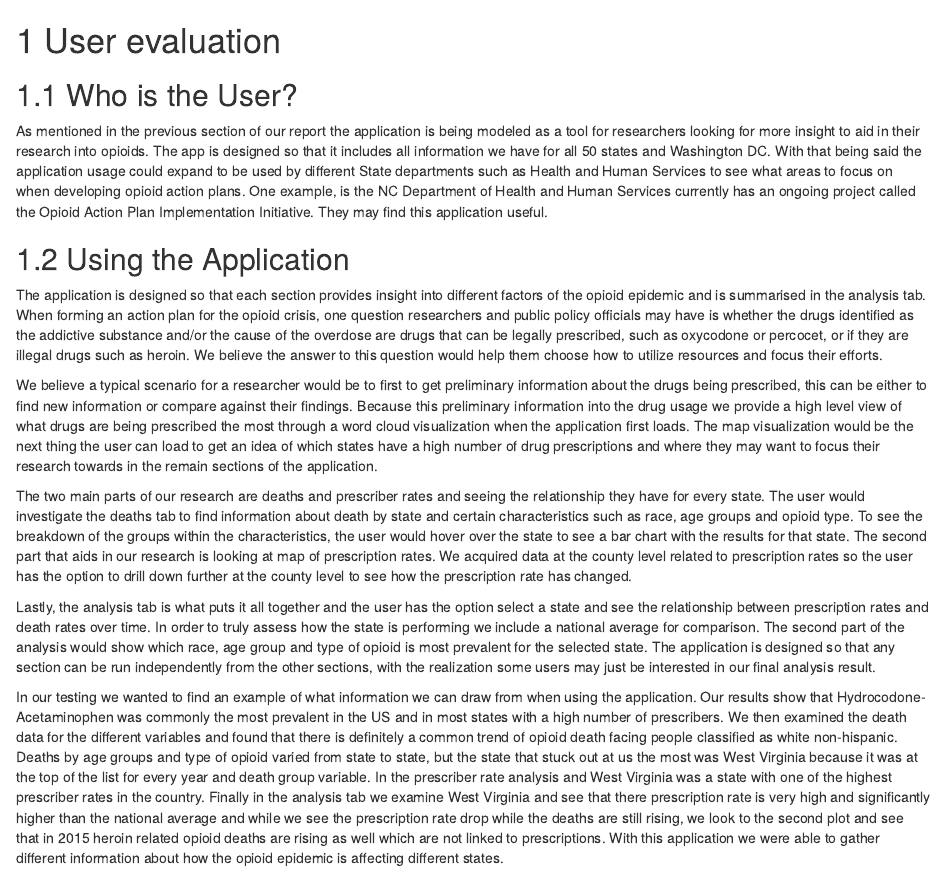
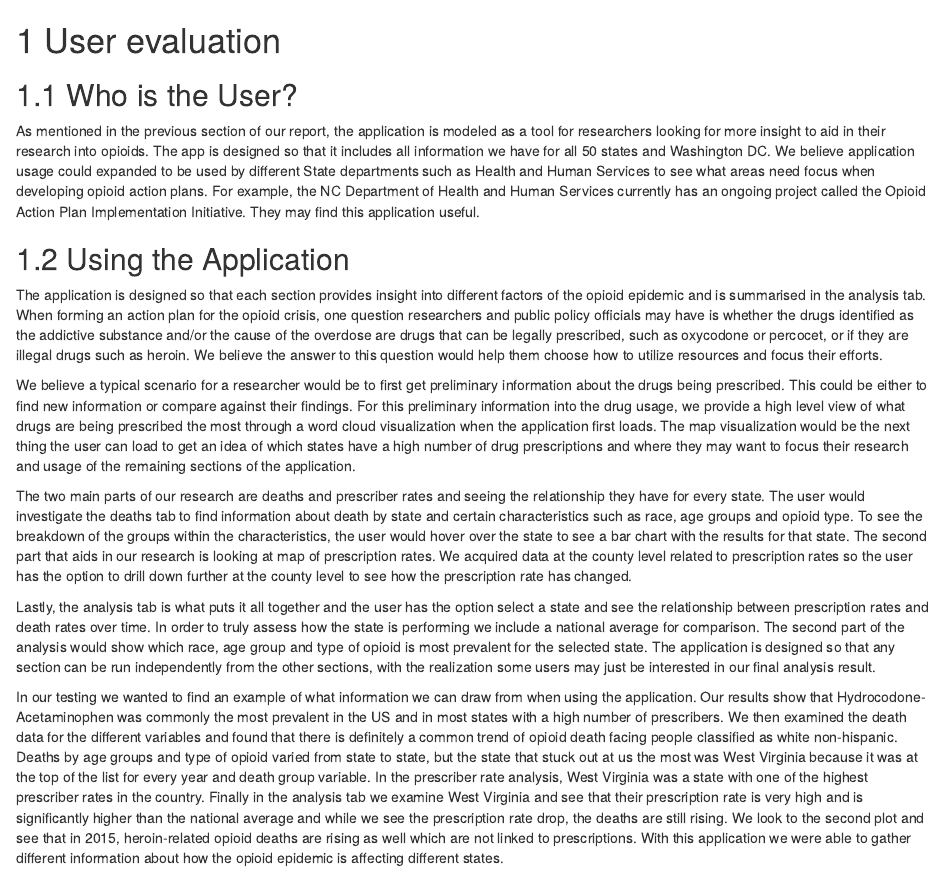
Before and after one commit to nick-occ/dsba-5122-final_report, an R Markdown document (04-user.Rmd): the page in a window 1100 px wide, from its top. Rendered offline with R 4.5, knitr and Pandoc, with nearby package versions; drawn as R Markdown's standard HTML page in place of the format the file asks for.

Commit message:
chapter 5 edits

```diff
--- a/04-user.Rmd
+++ b/04-user.Rmd
@@ -1,17 +1,17 @@
 # User evaluation
 
 ## Who is the User?
-As mentioned in the previous section of our report the application is being modeled as a tool for researchers looking for more insight to aid in their research into opioids.  The app is designed so that it includes all information we have for all 50 states and Washington DC. With that being said the application usage could expand to be used by different State departments  such as Health and Human Services to see what areas to focus on when developing opioid action plans. One example, is the NC Department of Health and Human Services currently has an ongoing project called the Opioid Action Plan Implementation Initiative. They may find this application useful.
+As mentioned in the previous section of our report, the application is  modeled as a tool for researchers looking for more insight to aid in their research into opioids. The app is designed so that it includes all information we have for all 50 states and Washington DC. We believe application usage could expanded to be used by different State departments such as Health and Human Services to see what areas need focus when developing opioid action plans. For example, the NC Department of Health and Human Services currently has an ongoing project called the Opioid Action Plan Implementation Initiative. They may find this application useful.
 
 ## Using the Application
-The application is designed so that each section provides insight into different factors of the opioid epidemic and is summarised in the analysis tab.  When forming an action plan for the opioid crisis, one question researchers and public policy officials may have is whether the drugs identified as the addictive substance and/or the cause of the overdose are drugs that can be legally prescribed, such as oxycodone or percocet, or if they are illegal drugs such as heroin. We believe the answer to this question would help them choose how to utilize resources and focus their efforts.
+The application is designed so that each section provides insight into different factors of the opioid epidemic and is summarised in the analysis tab. When forming an action plan for the opioid crisis, one question researchers and public policy officials may have is whether the drugs identified as the addictive substance and/or the cause of the overdose are drugs that can be legally prescribed, such as oxycodone or percocet, or if they are illegal drugs such as heroin. We believe the answer to this question would help them choose how to utilize resources and focus their efforts.
 
-We believe a typical scenario for a researcher would be to first to get preliminary information about the drugs being prescribed, this can be either to find new information or compare against their findings.  Because this preliminary information into the drug usage we provide a high level view of what drugs are being prescribed the most through a word cloud visualization when the application first loads.  The map visualization would be the next thing the user can load to get an idea of which states have a high number of drug prescriptions and where they may want to focus their research towards in the remain sections of the application.
+We believe a typical scenario for a researcher would be to first get preliminary information about the drugs being prescribed. This could be either to find new information or compare against their findings. For this preliminary information into the drug usage, we provide a high level view of what drugs are being prescribed the most through a word cloud visualization when the application first loads. The map visualization would be the next thing the user can load to get an idea of which states have a high number of drug prescriptions and where they may want to focus their research and usage of the remaining sections of the application.
 
-The two main parts of our research  are deaths and prescriber rates and seeing the relationship they have for every state.  The user would investigate the deaths tab to find information about death by state and certain characteristics such as race, age groups and opioid type.  To see the breakdown of the groups within the characteristics, the user would hover over the state to see a bar chart with the results for that state.  The second part that aids in our research is looking at  map of prescription rates.  We acquired data at the county level related to prescription rates so the user has the option to drill down further at the county level to see how the prescription rate has changed.
+The two main parts of our research are deaths and prescriber rates and seeing the relationship they have for every state. The user would investigate the deaths tab to find information about death by state and certain characteristics such as race, age groups and opioid type. To see the breakdown of the groups within the characteristics, the user would hover over the state to see a bar chart with the results for that state. The second part that aids in our research is looking at map of prescription rates. We acquired data at the county level related to prescription rates so the user has the option to drill down further at the county level to see how the prescription rate has changed.
 
-Lastly, the analysis tab is what puts it all together and the user has the option select a state and see the relationship between prescription rates and death rates over time.  In order to truly assess how the state is performing we include a national average for comparison.  The second part of the analysis would show which race, age group and type of opioid is most prevalent for the selected state.  The application is designed so that any section can be run independently from the other sections, with the realization some users may just be interested in our final analysis result.
+Lastly, the analysis tab is what puts it all together and the user has the option select a state and see the relationship between prescription rates and death rates over time. In order to truly assess how the state is performing we include a national average for comparison. The second part of the analysis would show which race, age group and type of opioid is most prevalent for the selected state. The application is designed so that any section can be run independently from the other sections, with the realization some users may just be interested in our final analysis result.
 
-In our testing we wanted to find an example of what information we can draw from when using the application.  Our results show that Hydrocodone-Acetaminophen was commonly the most prevalent in the US and in most states with a high number of prescribers.  We then examined the death data for the different variables and found that there is definitely a common trend of opioid death facing people classified as white non-hispanic.  Deaths by age groups and type of opioid varied from state to state, but the state that stuck out at us the most was West Virginia because it was at the top of the list for every year and death group variable.  In the prescriber rate  analysis and West Virginia was a state with one of the highest prescriber rates in the country.  Finally in the analysis tab we examine West Virginia and see that there prescription rate is very high and significantly higher than the national average and while we see the prescription rate drop while the deaths are still rising, we look to the second plot and see that in 2015 heroin related opioid deaths are rising as well which are not linked to prescriptions.  With this application we were able to gather different information about how the opioid epidemic is affecting different states.
+In our testing we wanted to find an example of what information we can draw from when using the application. Our results show that Hydrocodone-Acetaminophen was commonly the most prevalent in the US and in most states with a high number of prescribers. We then examined the death data for the different variables and found that there is definitely a common trend of opioid death facing people classified as white non-hispanic. Deaths by age groups and type of opioid varied from state to state, but the state that stuck out at us the most was West Virginia because it was at the top of the list for every year and death group variable. In the prescriber rate analysis, West Virginia was a state with one of the highest prescriber rates in the country. Finally in the analysis tab we examine West Virginia and see that their prescription rate is very high and is significantly higher than the national average and while we see the prescription rate drop, the deaths are still rising. We look to the second plot and see that in 2015, heroin-related opioid deaths are rising as well which are not linked to prescriptions. With this application we were able to gather different information about how the opioid epidemic is affecting different states.
 
 + ![Analysis Results of West Virginia](./images/west_virginia_analysis.JPG)
```
